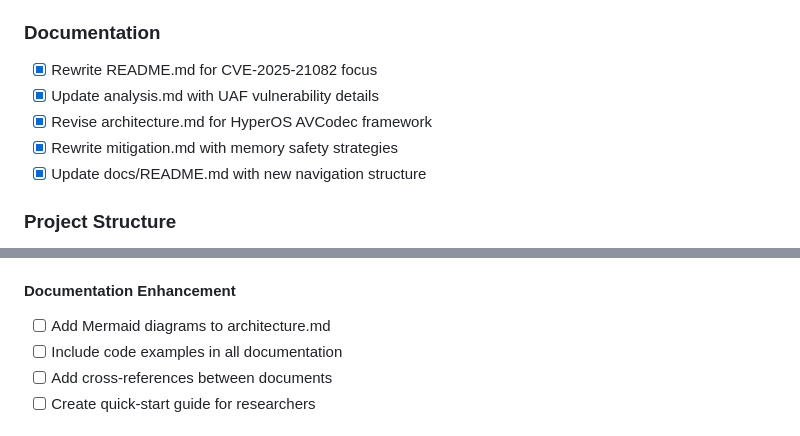
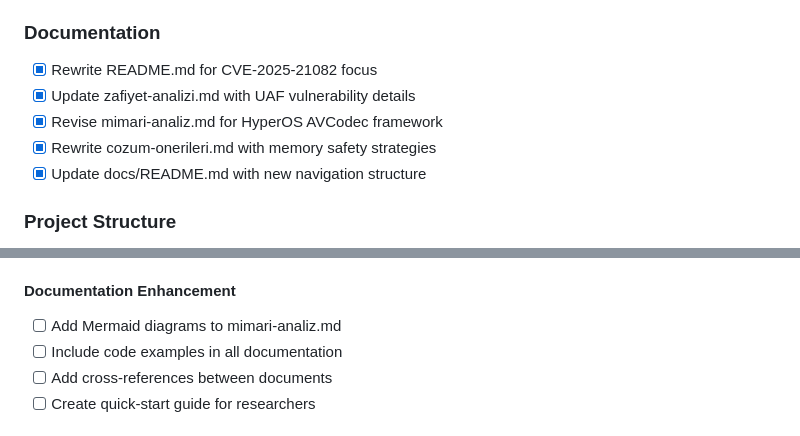
Before and after one commit to kkaanozturk/HyperOS-Directory-Traversal-Analysis, a Markdown page: TODO.md, 2 parts joined by grey strips. Rendered like a GitHub page.

```diff
--- a/TODO.md
+++ b/TODO.md
@@ -11,9 +11,9 @@
 
 ### Documentation
 - [x] Rewrite README.md for CVE-2025-21082 focus
-- [x] Update analysis.md with UAF vulnerability details
-- [x] Revise architecture.md for HyperOS AVCodec framework
-- [x] Rewrite mitigation.md with memory safety strategies
+- [x] Update zafiyet-analizi.md with UAF vulnerability details
+- [x] Revise mimari-analiz.md for HyperOS AVCodec framework
+- [x] Rewrite cozum-onerileri.md with memory safety strategies
 - [x] Update docs/README.md with new navigation structure
 
 ### Project Structure
@@ -50,7 +50,7 @@
   - [ ] Memory address tracking and corruption display
 
 #### Documentation Enhancement
-- [ ] Add Mermaid diagrams to architecture.md
+- [ ] Add Mermaid diagrams to mimari-analiz.md
 - [ ] Include code examples in all documentation
 - [ ] Add cross-references between documents
 - [ ] Create quick-start guide for researchers
```
